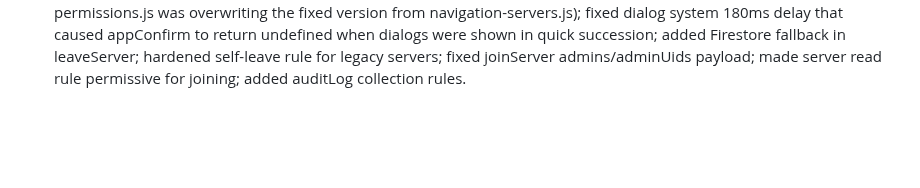
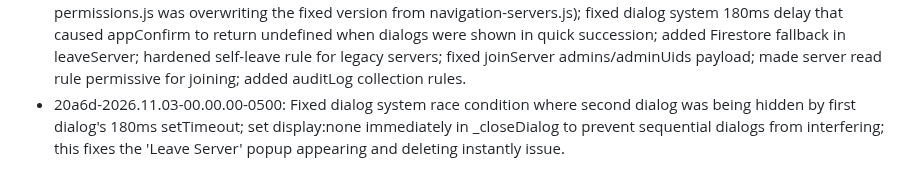
Before and after one commit to benboilol/FroggoCord, a Markdown page: changelog.md, the part around the change. GitHub-like rendering; blank space fills up the shorter version.

Commit message:
Update changelog with dialog fix

```diff
--- a/changelog.md
+++ b/changelog.md
@@ -155,3 +155,4 @@
  - 20a6d-2026.11.02-05.00.00-0500: Hardened Firestore self-leave rule to handle missing memberUids/adminUids/admins fields gracefully (legacy servers), and added Leave Server button to server settings modal.
  - 20a6d-2026.11.03-00.00.00-0500: Fixed leave server button: removed duplicate window.leaveServer from server-permissions.js that was overwriting the fixed version from navigation-servers.js (this was the root cause - the old version used undefined window.servers/window.ctxServerId and silently failed); added Firestore document fallback in leaveServer when server not in local cache; fixed joinServer to include admins/adminUids in Firestore update payload for rule compliance; hardened self-leave Firestore rule for legacy servers missing memberUids/adminUids fields; added try/catch with user-facing error alerts throughout leave flow.
  - 20a6d-2026.11.03-00.00.00-0500: Fixed leave server button (root cause: duplicate window.leaveServer in server-permissions.js was overwriting the fixed version from navigation-servers.js); fixed dialog system 180ms delay that caused appConfirm to return undefined when dialogs were shown in quick succession; added Firestore fallback in leaveServer; hardened self-leave rule for legacy servers; fixed joinServer admins/adminUids payload; made server read rule permissive for joining; added auditLog collection rules.
+ - 20a6d-2026.11.03-00.00.00-0500: Fixed dialog system race condition where second dialog was being hidden by first dialog's 180ms setTimeout; set display:none immediately in _closeDialog to prevent sequential dialogs from interfering; this fixes the 'Leave Server' popup appearing and deleting instantly issue.
```
